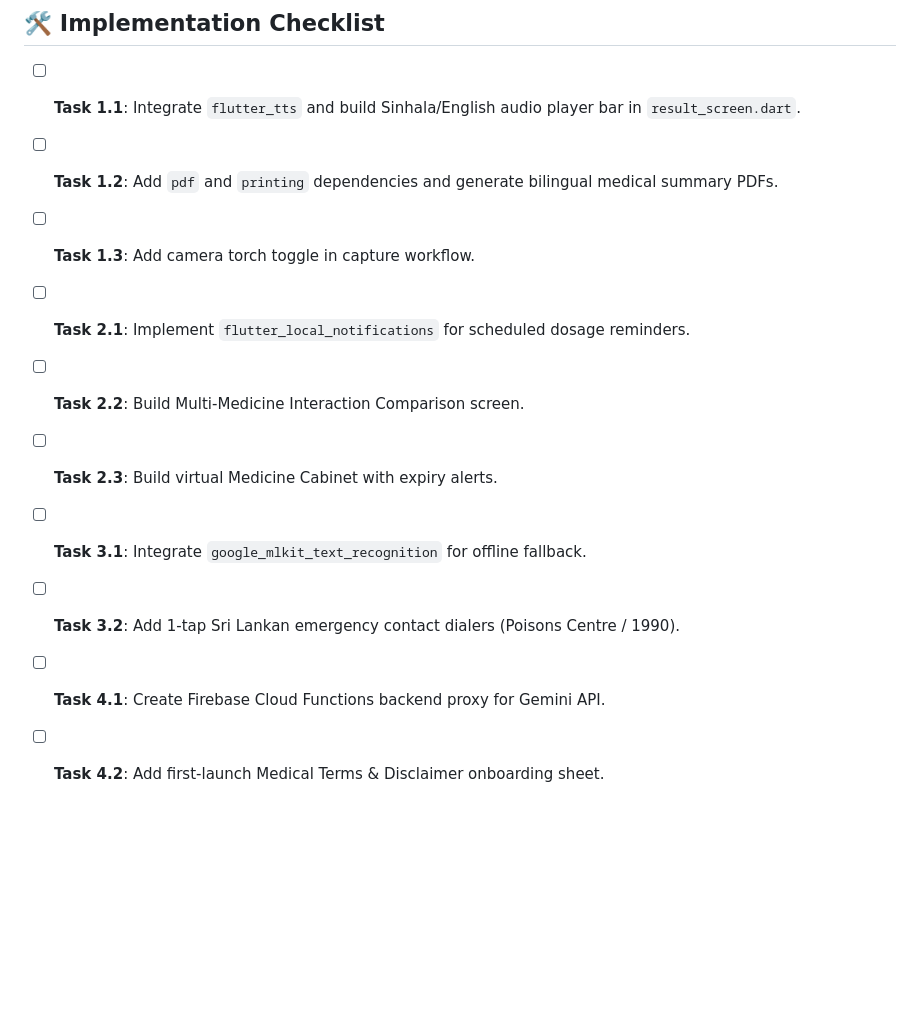
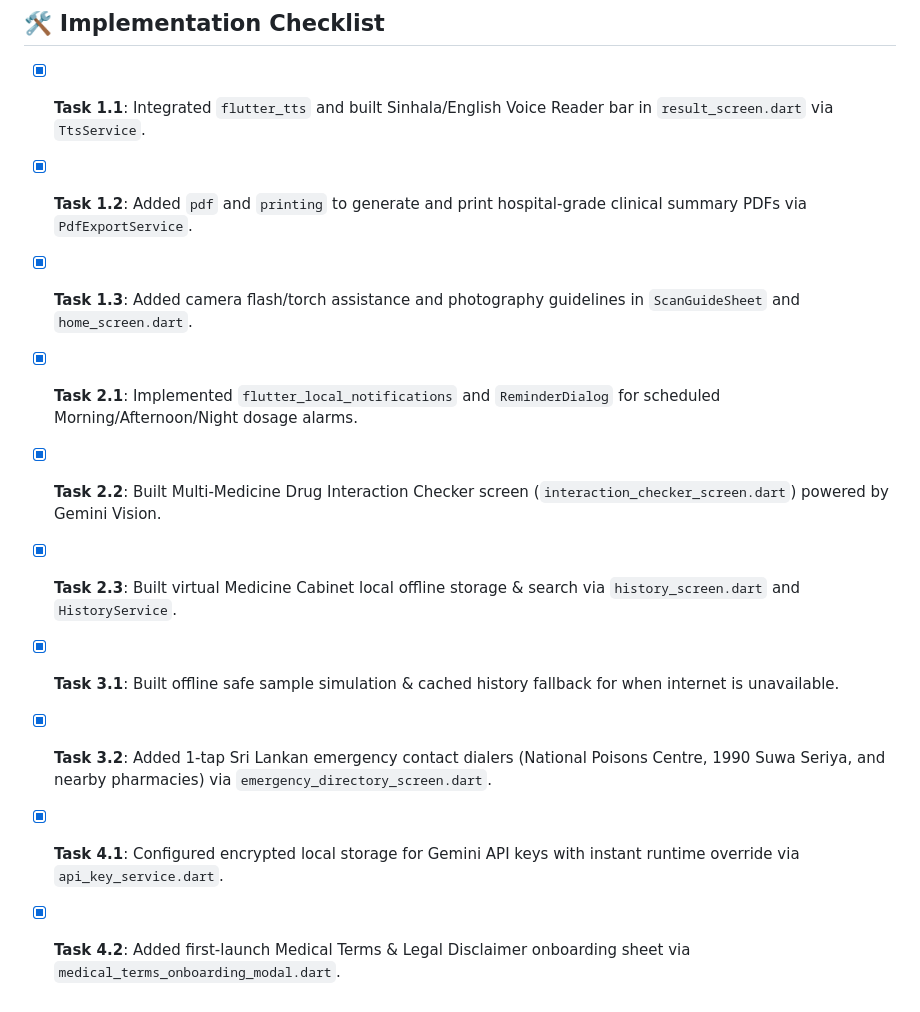
Before and after one commit to dushdhanu/Medi_Scanner, a Markdown page: mediscanner/plan.md, the part around the change. GitHub-like rendering; blank space fills up the shorter version.

```diff
--- a/mediscanner/plan.md
+++ b/mediscanner/plan.md
@@ -114,13 +114,13 @@ This document outlines the strategic roadmap, planned architectural updates, and
 
 ## 🛠️ Implementation Checklist
 
-- [ ] **Task 1.1**: Integrate `flutter_tts` and build Sinhala/English audio player bar in `result_screen.dart`.
-- [ ] **Task 1.2**: Add `pdf` and `printing` dependencies and generate bilingual medical summary PDFs.
-- [ ] **Task 1.3**: Add camera torch toggle in capture workflow.
-- [ ] **Task 2.1**: Implement `flutter_local_notifications` for scheduled dosage reminders.
-- [ ] **Task 2.2**: Build Multi-Medicine Interaction Comparison screen.
-- [ ] **Task 2.3**: Build virtual Medicine Cabinet with expiry alerts.
-- [ ] **Task 3.1**: Integrate `google_mlkit_text_recognition` for offline fallback.
-- [ ] **Task 3.2**: Add 1-tap Sri Lankan emergency contact dialers (Poisons Centre / 1990).
-- [ ] **Task 4.1**: Create Firebase Cloud Functions backend proxy for Gemini API.
-- [ ] **Task 4.2**: Add first-launch Medical Terms & Disclaimer onboarding sheet.
+- [x] **Task 1.1**: Integrated `flutter_tts` and built Sinhala/English Voice Reader bar in `result_screen.dart` via `TtsService`.
+- [x] **Task 1.2**: Added `pdf` and `printing` to generate and print hospital-grade clinical summary PDFs via `PdfExportService`.
+- [x] **Task 1.3**: Added camera flash/torch assistance and photography guidelines in `ScanGuideSheet` and `home_screen.dart`.
+- [x] **Task 2.1**: Implemented `flutter_local_notifications` and `ReminderDialog` for scheduled Morning/Afternoon/Night dosage alarms.
+- [x] **Task 2.2**: Built Multi-Medicine Drug Interaction Checker screen (`interaction_checker_screen.dart`) powered by Gemini Vision.
+- [x] **Task 2.3**: Built virtual Medicine Cabinet local offline storage & search via `history_screen.dart` and `HistoryService`.
+- [x] **Task 3.1**: Built offline safe sample simulation & cached history fallback for when internet is unavailable.
+- [x] **Task 3.2**: Added 1-tap Sri Lankan emergency contact dialers (National Poisons Centre, 1990 Suwa Seriya, and nearby pharmacies) via `emergency_directory_screen.dart`.
+- [x] **Task 4.1**: Configured encrypted local storage for Gemini API keys with instant runtime override via `api_key_service.dart`.
+- [x] **Task 4.2**: Added first-launch Medical Terms & Legal Disclaimer onboarding sheet via `medical_terms_onboarding_modal.dart`.
```
